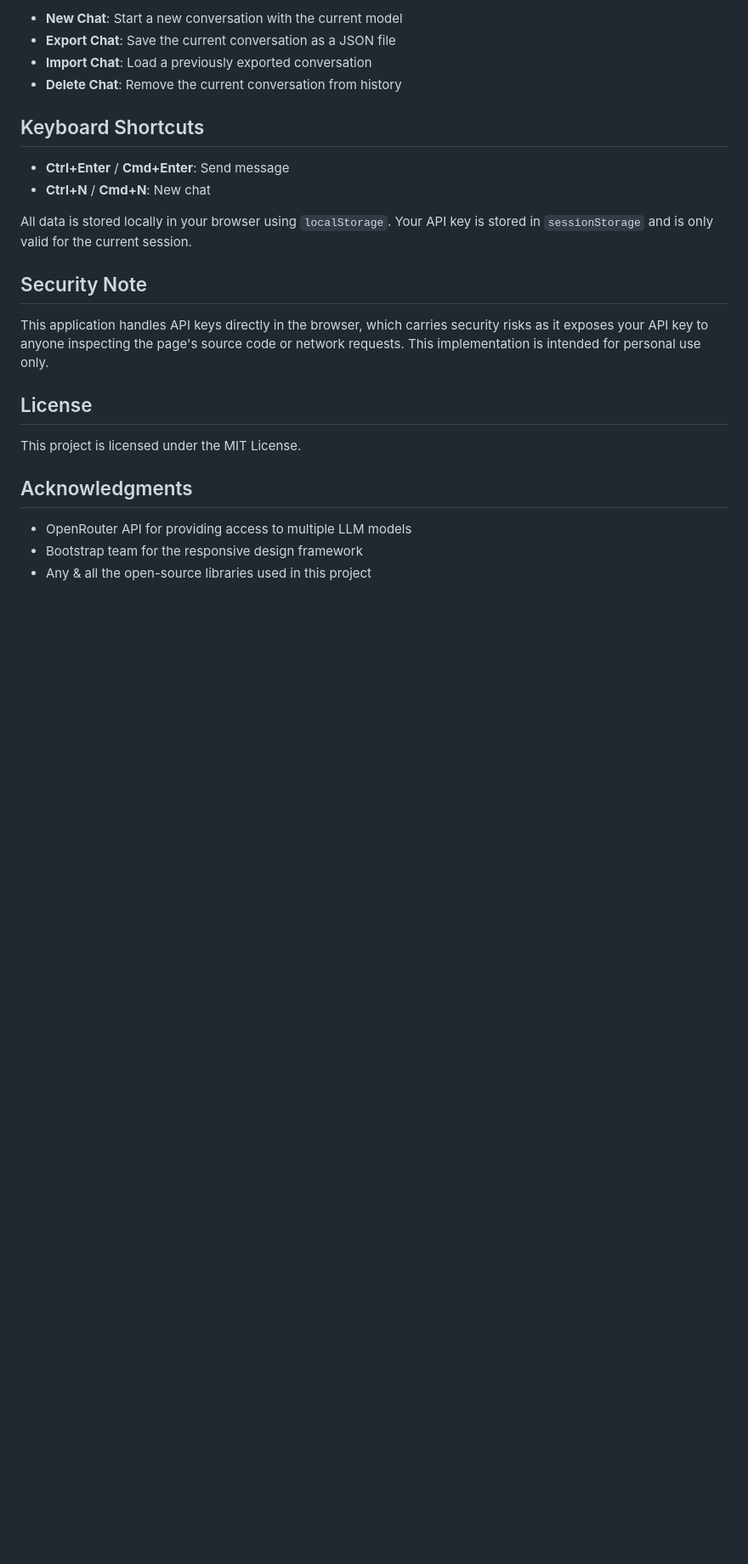
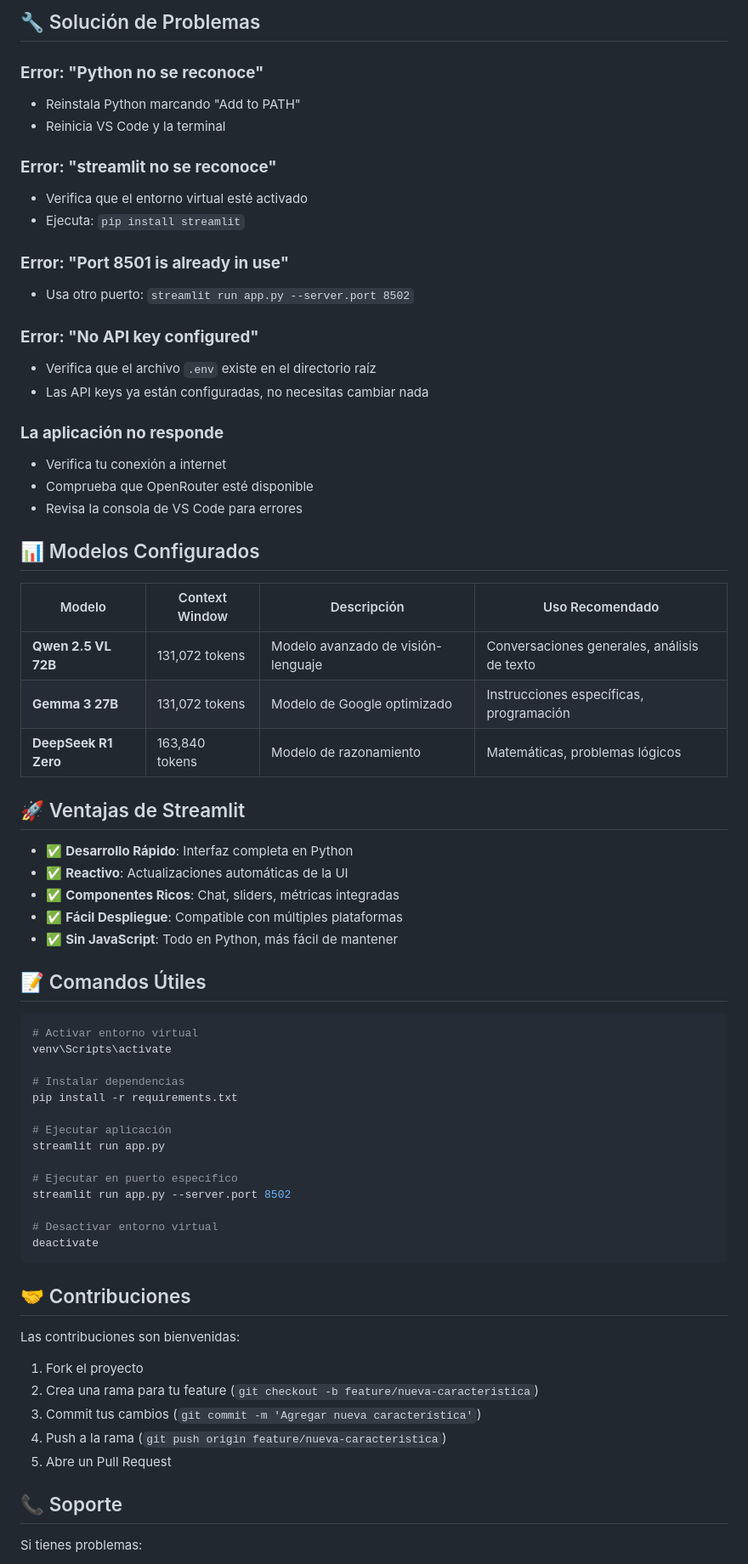
Before and after one commit to Cesde-Suroeste/chat-IA, a Markdown page: README.md, the part around the change printed below. Shown: that part at 85% size. Drawn GitHub-style; blank space fills up the shorter version.

````diff
--- a/README.md
+++ b/README.md
@@ -151,27 +154,72 @@ When you upload a file, its content will be appended to your prompt in a structu
 
-- **New Chat**: Start a new conversation with the current model
-- **Export Chat**: Save the current conversation as a JSON file
-- **Import Chat**: Load a previously exported conversation
-- **Delete Chat**: Remove the current conversation from history
+## 🔧 Solución de Problemas
 
-## Keyboard Shortcuts
+### **Error: "Python no se reconoce"**
+- Reinstala Python marcando "Add to PATH"
+- Reinicia VS Code y la terminal
 
-- **Ctrl+Enter** / **Cmd+Enter**: Send message
-- **Ctrl+N** / **Cmd+N**: New chat
+### **Error: "streamlit no se reconoce"**
+- Verifica que el entorno virtual esté activado
+- Ejecuta: `pip install streamlit`
 
+### **Error: "Port 8501 is already in use"**
+- Usa otro puerto: `streamlit run app.py --server.port 8502`
 
-All data is stored locally in your browser using `localStorage`. Your API key is stored in `sessionStorage` and is only valid for the current session.
+### **Error: "No API key configured"**
+- Verifica que el archivo `.env` existe en el directorio raíz
+- Las API keys ya están configuradas, no necesitas cambiar nada
 
-## Security Note
+### **La aplicación no responde**
+- Verifica tu conexión a internet
+- Comprueba que OpenRouter esté disponible
+- Revisa la consola de VS Code para errores
 
-This application handles API keys directly in the browser, which carries security risks as it exposes your API key to anyone inspecting the page's source code or network requests. This implementation is intended for personal use only.
+## 📊 Modelos Configurados
 
-## License
+| Modelo | Context Window | Descripción | Uso Recomendado |
+|--------|---------------|-------------|-----------------|
+| **Qwen 2.5 VL 72B** | 131,072 tokens | Modelo avanzado de visión-lenguaje | Conversaciones generales, análisis de texto |
+| **Gemma 3 27B** | 131,072 tokens | Modelo de Google optimizado | Instrucciones específicas, programación |
+| **DeepSeek R1 Zero** | 163,840 tokens | Modelo de razonamiento | Matemáticas, problemas lógicos |
 
-This project is licensed under the MIT License.
+## 🚀 Ventajas de Streamlit
 
-## Acknowledgments
+- ✅ **Desarrollo Rápido**: Interfaz completa en Python
+- ✅ **Reactivo**: Actualizaciones automáticas de la UI
+- ✅ **Componentes Ricos**: Chat, sliders, métricas integradas
+- ✅ **Fácil Despliegue**: Compatible con múltiples plataformas
+- ✅ **Sin JavaScript**: Todo en Python, más fácil de mantener
 
-- OpenRouter API for providing access to multiple LLM models
-- Bootstrap team for the responsive design framework
-- Any & all the open-source libraries used in this project
+## 📝 Comandos Útiles
+
+```bash
+# Activar entorno virtual
+venv\Scripts\activate
+
+# Instalar dependencias
+pip install -r requirements.txt
+
+# Ejecutar aplicación
+streamlit run app.py
+
+# Ejecutar en puerto específico
+streamlit run app.py --server.port 8502
+
+# Desactivar entorno virtual
+deactivate
+```
+
+## 🤝 Contribuciones
+
+Las contribuciones son bienvenidas:
+
+1. Fork el proyecto
+2. Crea una rama para tu feature (`git checkout -b feature/nueva-caracteristica`)
+3. Commit tus cambios (`git commit -m 'Agregar nueva característica'`)
+4. Push a la rama (`git push origin feature/nueva-caracteristica`)
+5. Abre un Pull Request
+
+## 📞 Soporte
+
+Si tienes problemas:
+
````
Also changed, not shown: other parts of README.md (+127 -112 lines), README_STREAMLIT.md (deleted, +0 -63 lines).
